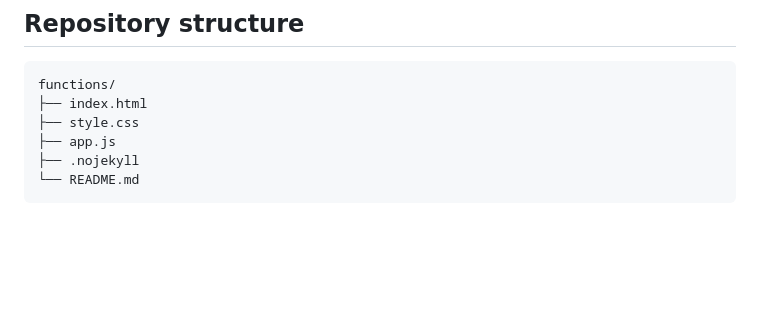
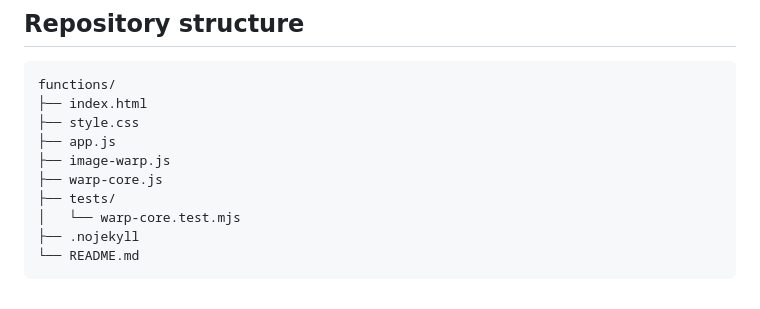
Before and after one commit to heri-espino/functions, a Markdown page: README.md, the part around one of its changes. Drawn GitHub-style; blank space fills up the shorter version.

Commit message:
Document image warp controls, math, limitations, and tests

````diff
--- a/README.md
+++ b/README.md
@@ -165,6 +254,10 @@ functions/
 ├── index.html
 ├── style.css
 ├── app.js
+├── image-warp.js
+├── warp-core.js
+├── tests/
+│   └── warp-core.test.mjs
 ├── .nojekyll
 └── README.md
 ```
````
Also changed, not shown: other parts of README.md (+89 -0 lines).
